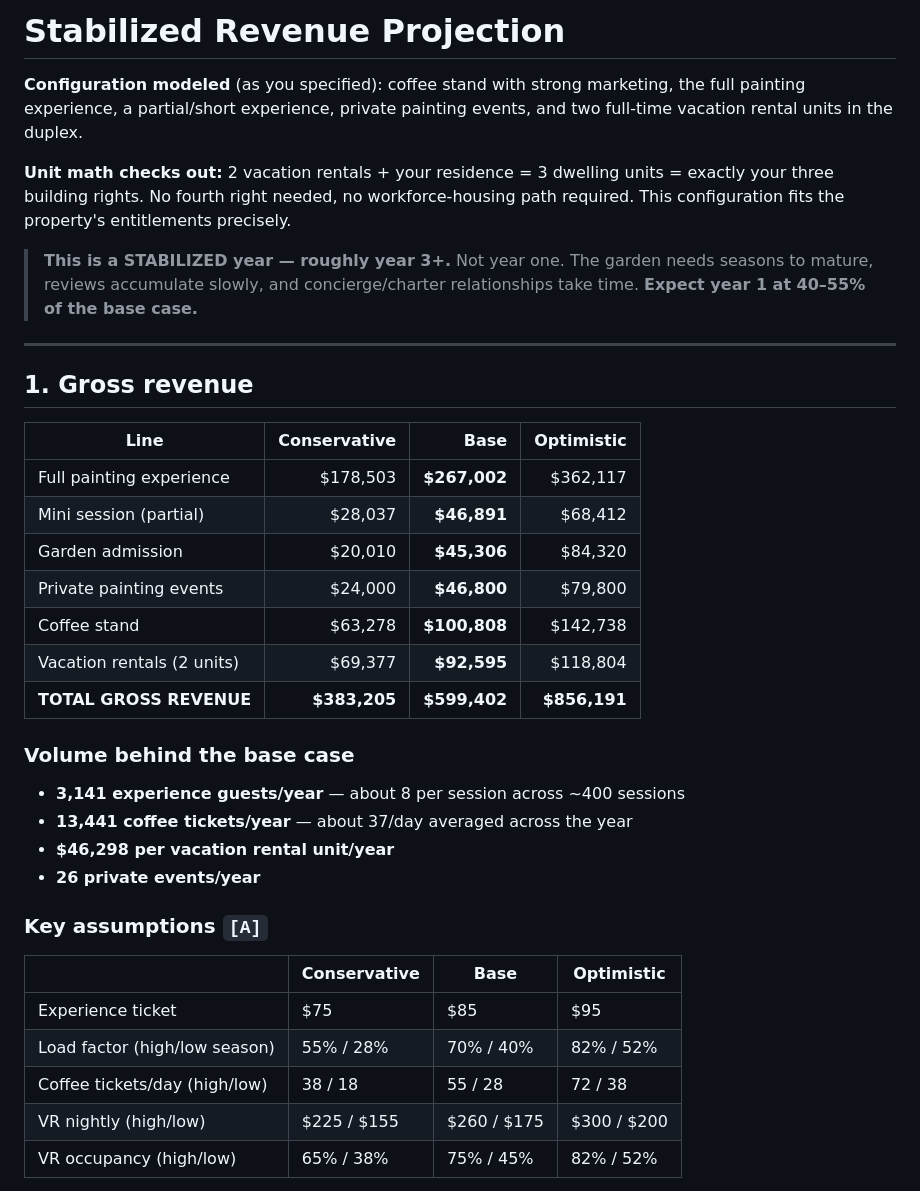
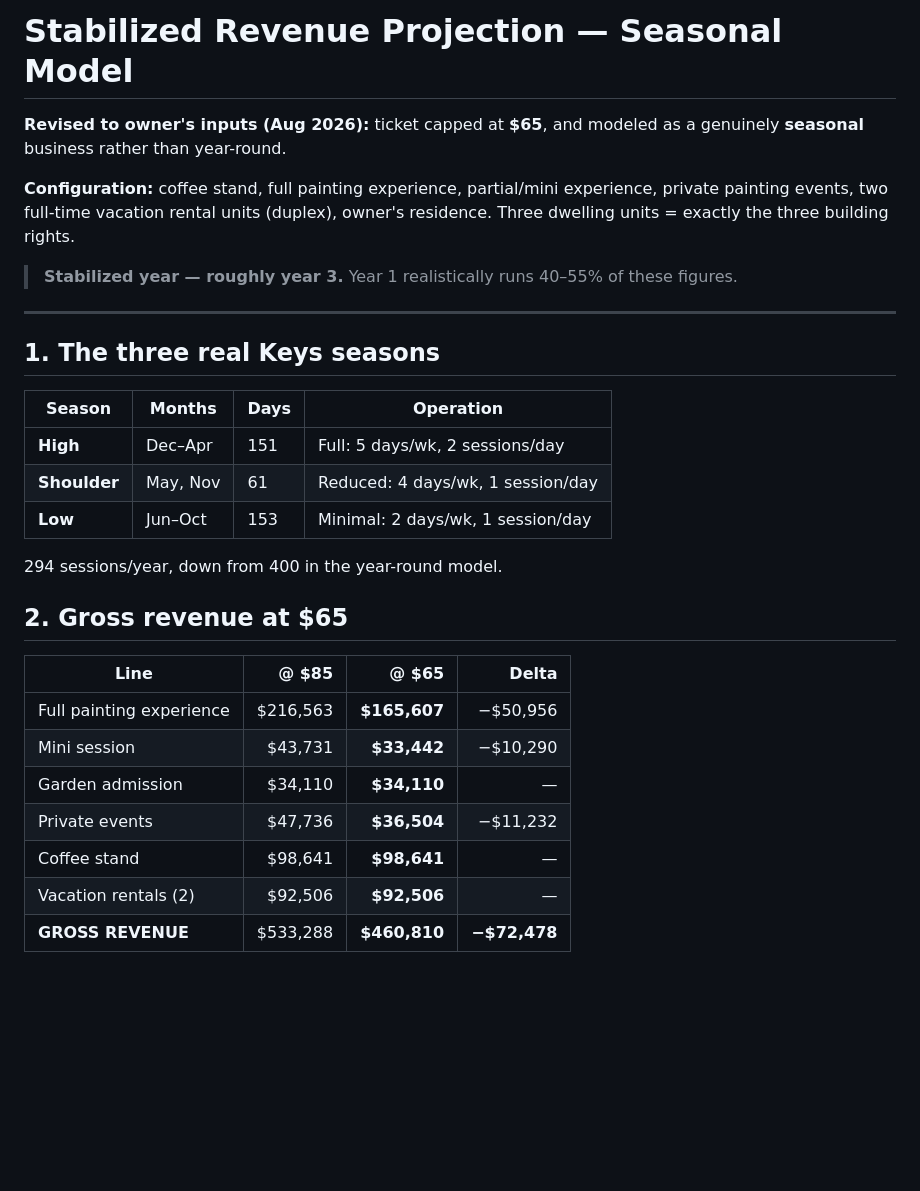
Before and after one commit to syd-maker/Claude, a Markdown page: revenue-projection.md, the part around one of its changes. Drawn GitHub-style; blank space fills up the shorter version.

```diff
--- a/revenue-projection.md
+++ b/revenue-projection.md
@@ -1,43 +1,35 @@
-# Stabilized Revenue Projection
+# Stabilized Revenue Projection — Seasonal Model
 
-**Configuration modeled** (as you specified): coffee stand with strong marketing, the full
-painting experience, a partial/short experience, private painting events, and two full-time
-vacation rental units in the duplex.
+**Revised to owner's inputs (Aug 2026):** ticket capped at **$65**, and modeled as a genuinely
+**seasonal** business rather than year-round.
 
-**Unit math checks out:** 2 vacation rentals + your residence = 3 dwelling units = exactly
-your three building rights. No fourth right needed, no workforce-housing path required. This
-configuration fits the property's entitlements precisely.
+**Configuration:** coffee stand, full painting experience, partial/mini experience, private
+painting events, two full-time vacation rental units (duplex), owner's residence.
+Three dwelling units = exactly the three building rights.
 
-> **This is a STABILIZED year — roughly year 3+.** Not year one. The garden needs seasons to
-> mature, reviews accumulate slowly, and concierge/charter relationships take time. **Expect
-> year 1 at 40–55% of the base case.**
+> **Stabilized year — roughly year 3.** Year 1 realistically runs 40–55% of these figures.
 
 ---
 
-## 1. Gross revenue
+## 1. The three real Keys seasons
 
-| Line | Conservative | Base | Optimistic |
+| Season | Months | Days | Operation |
+|---|---|---|---|
+| **High** | Dec–Apr | 151 | Full: 5 days/wk, 2 sessions/day |
+| **Shoulder** | May, Nov | 61 | Reduced: 4 days/wk, 1 session/day |
+| **Low** | Jun–Oct | 153 | Minimal: 2 days/wk, 1 session/day |
+
+294 sessions/year, down from 400 in the year-round model.
+
+## 2. Gross revenue at $65
+
+| Line | @ $85 | **@ $65** | Delta |
 |---|---:|---:|---:|
-| Full painting experience | $178,503 | **$267,002** | $362,117 |
-| Mini session (partial) | $28,037 | **$46,891** | $68,412 |
-| Garden admission | $20,010 | **$45,306** | $84,320 |
-| Private painting events | $24,000 | **$46,800** | $79,800 |
-| Coffee stand | $63,278 | **$100,808** | $142,738 |
-| Vacation rentals (2 units) | $69,377 | **$92,595** | $118,804 |
-| **TOTAL GROSS REVENUE** | **$383,205** | **$599,402** | **$856,191** |
+| Full painting experience | $216,563 | **$165,607** | −$50,956 |
+| Mini session | $43,731 | **$33,442** | −$10,290 |
+| Garden admission | $34,110 | **$34,110** | — |
+| Private events | $47,736 | **$36,504** | −$11,232 |
+| Coffee stand | $98,641 | **$98,641** | — |
+| Vacation rentals (2) | $92,506 | **$92,506** | — |
+| **GROSS REVENUE** | $533,288 | **$460,810** | **−$72,478** |
 
-### Volume behind the base case
-- **3,141 experience guests/year** — about 8 per session across ~400 sessions
-- **13,441 coffee tickets/year** — about 37/day averaged across the year
-- **$46,298 per vacation rental unit/year**
-- **26 private events/year**
-
-### Key assumptions `[A]`
-| | Conservative | Base | Optimistic |
-|---|---|---|---|
-| Experience ticket | $75 | $85 | $95 |
-| Load factor (high/low season) | 55% / 28% | 70% / 40% | 82% / 52% |
-| Coffee tickets/day (high/low) | 38 / 18 | 55 / 28 | 72 / 38 |
-| VR nightly (high/low) | $225 / $155 | $260 / $175 | $300 / $200 |
-| VR occupancy (high/low) | 65% / 38% | 75% / 45% | 82% / 52% |
-
```
Also changed, not shown: other parts of revenue-projection.md (+88 -103 lines).
